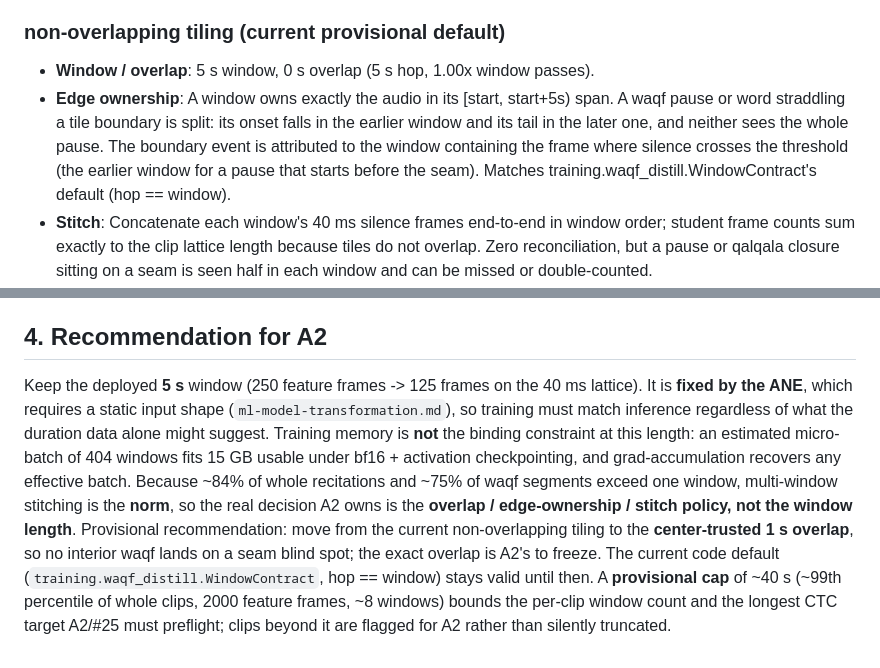
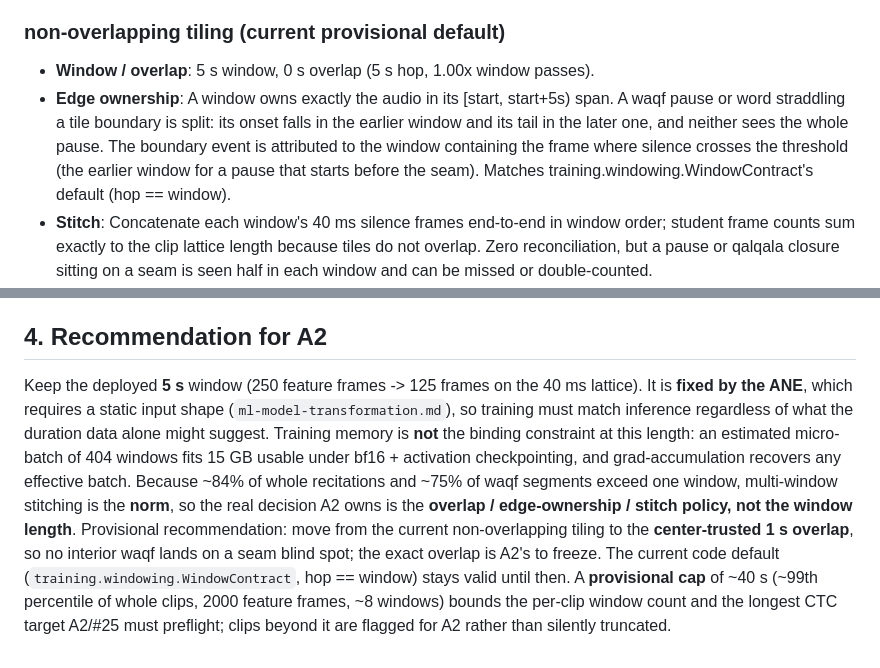
Before and after one commit to sysofwan/HifzGuide, a Markdown page: docs/window-envelope.md, 2 parts joined by grey strips. Drawn GitHub-style.

```diff
--- a/docs/window-envelope.md
+++ b/docs/window-envelope.md
@@ -67,7 +67,7 @@ Budget: 16 GB physical (RTX 5060 Ti), ~15 GB usable. These are **estimates** fro
 ### non-overlapping tiling (current provisional default)
 
 - **Window / overlap**: 5 s window, 0 s overlap (5 s hop, 1.00x window passes).
-- **Edge ownership**: A window owns exactly the audio in its [start, start+5s) span. A waqf pause or word straddling a tile boundary is split: its onset falls in the earlier window and its tail in the later one, and neither sees the whole pause. The boundary event is attributed to the window containing the frame where silence crosses the threshold (the earlier window for a pause that starts before the seam). Matches training.waqf_distill.WindowContract's default (hop == window).
+- **Edge ownership**: A window owns exactly the audio in its [start, start+5s) span. A waqf pause or word straddling a tile boundary is split: its onset falls in the earlier window and its tail in the later one, and neither sees the whole pause. The boundary event is attributed to the window containing the frame where silence crosses the threshold (the earlier window for a pause that starts before the seam). Matches training.windowing.WindowContract's default (hop == window).
 - **Stitch**: Concatenate each window's 40 ms silence frames end-to-end in window order; student frame counts sum exactly to the clip lattice length because tiles do not overlap. Zero reconciliation, but a pause or qalqala closure sitting on a seam is seen half in each window and can be missed or double-counted.
 - **Trade-off**: Cheapest (one window pass per 5 s of audio) and already implemented, but the seam is a blind spot exactly where waqf detection matters.
 
@@ -80,4 +80,4 @@ Budget: 16 GB physical (RTX 5060 Ti), ~15 GB usable. These are **estimates** fro
 
 ## 4. Recommendation for A2
 
-Keep the deployed **5 s** window (250 feature frames -> 125 frames on the 40 ms lattice). It is **fixed by the ANE**, which requires a static input shape (`ml-model-transformation.md`), so training must match inference regardless of what the duration data alone might suggest. Training memory is **not** the binding constraint at this length: an estimated micro-batch of 404 windows fits 15 GB usable under bf16 + activation checkpointing, and grad-accumulation recovers any effective batch. Because ~84% of whole recitations and ~75% of waqf segments exceed one window, multi-window stitching is the **norm**, so the real decision A2 owns is the **overlap / edge-ownership / stitch policy, not the window length**. Provisional recommendation: move from the current non-overlapping tiling to the **center-trusted 1 s overlap**, so no interior waqf lands on a seam blind spot; the exact overlap is A2's to freeze. The current code default (`training.waqf_distill.WindowContract`, hop == window) stays valid until then. A **provisional cap** of ~40 s (~99th percentile of whole clips, 2000 feature frames, ~8 windows) bounds the per-clip window count and the longest CTC target A2/#25 must preflight; clips beyond it are flagged for A2 rather than silently truncated.
+Keep the deployed **5 s** window (250 feature frames -> 125 frames on the 40 ms lattice). It is **fixed by the ANE**, which requires a static input shape (`ml-model-transformation.md`), so training must match inference regardless of what the duration data alone might suggest. Training memory is **not** the binding constraint at this length: an estimated micro-batch of 404 windows fits 15 GB usable under bf16 + activation checkpointing, and grad-accumulation recovers any effective batch. Because ~84% of whole recitations and ~75% of waqf segments exceed one window, multi-window stitching is the **norm**, so the real decision A2 owns is the **overlap / edge-ownership / stitch policy, not the window length**. Provisional recommendation: move from the current non-overlapping tiling to the **center-trusted 1 s overlap**, so no interior waqf lands on a seam blind spot; the exact overlap is A2's to freeze. The current code default (`training.windowing.WindowContract`, hop == window) stays valid until then. A **provisional cap** of ~40 s (~99th percentile of whole clips, 2000 feature frames, ~8 windows) bounds the per-clip window count and the longest CTC target A2/#25 must preflight; clips beyond it are flagged for A2 rather than silently truncated.
```
Also changed, not shown: tools/README.md (+11 -38 lines), 1 other file.
